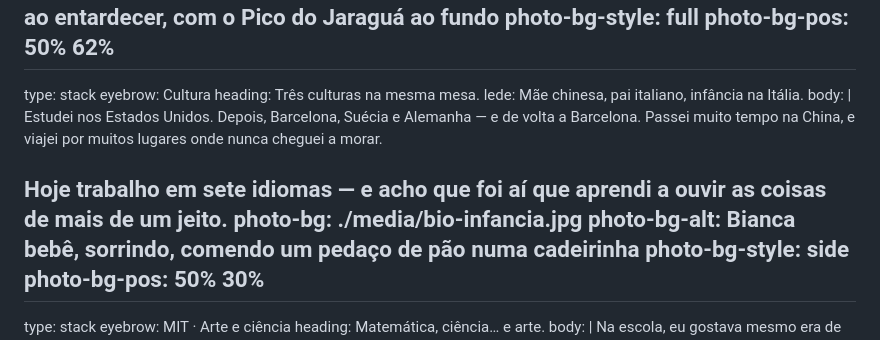
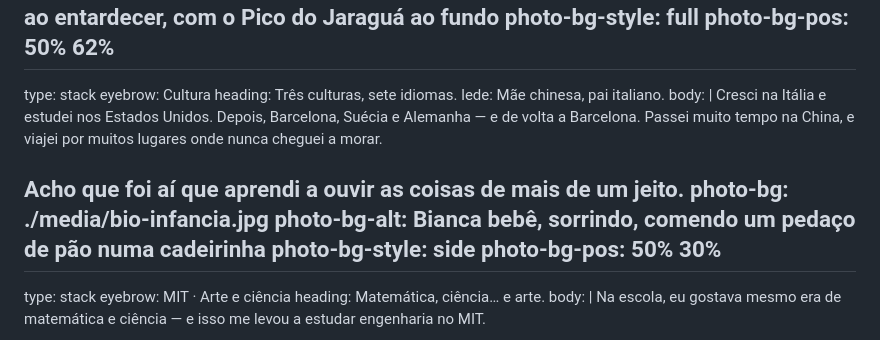
Before and after one commit to bia/heartmula-talk, a Markdown page: slides.pt-BR.md, the part around the change. Rendered like a GitHub page.

Commit message:
content: 'Three cultures, seven languages' culture slide (en + pt)
Co-Authored-By: Claude Opus 5.5 <noreply@anthropic.com>
Claude-Session: https://claude.ai/code/session_01QeJA2VrYZTK3zoKZfUcvFr

```diff
--- a/slides.pt-BR.md
+++ b/slides.pt-BR.md
@@ -27,14 +27,14 @@ photo-bg-pos: 50% 62%
 ---
 type: stack
 eyebrow: Cultura
-heading: Três culturas na mesma&nbsp;mesa.
-lede: Mãe chinesa, pai italiano, infância na&nbsp;Itália.
+heading: Três culturas, sete&nbsp;idiomas.
+lede: Mãe chinesa, pai&nbsp;italiano.
 body: |
-  Estudei nos Estados Unidos. Depois, Barcelona, Suécia e Alemanha — e de volta a Barcelona.
-  Passei muito tempo na China, e viajei por muitos lugares onde nunca cheguei a&nbsp;morar.
+  Cresci na Itália e estudei nos Estados Unidos. Depois, Barcelona, Suécia e Alemanha&nbsp;—
+  e de volta a Barcelona. Passei muito tempo na China, e viajei por muitos lugares onde
+  nunca cheguei a&nbsp;morar.
 
-  Hoje trabalho em sete idiomas — e acho que foi aí que aprendi a ouvir as coisas
-  de mais de um&nbsp;jeito.
+  Acho que foi aí que aprendi a ouvir as coisas de mais de um&nbsp;jeito.
 photo-bg: ./media/bio-infancia.jpg
 photo-bg-alt: Bianca bebê, sorrindo, comendo um pedaço de pão numa cadeirinha
 photo-bg-style: side
```
Also changed, not shown: slides.md (+6 -6 lines).
